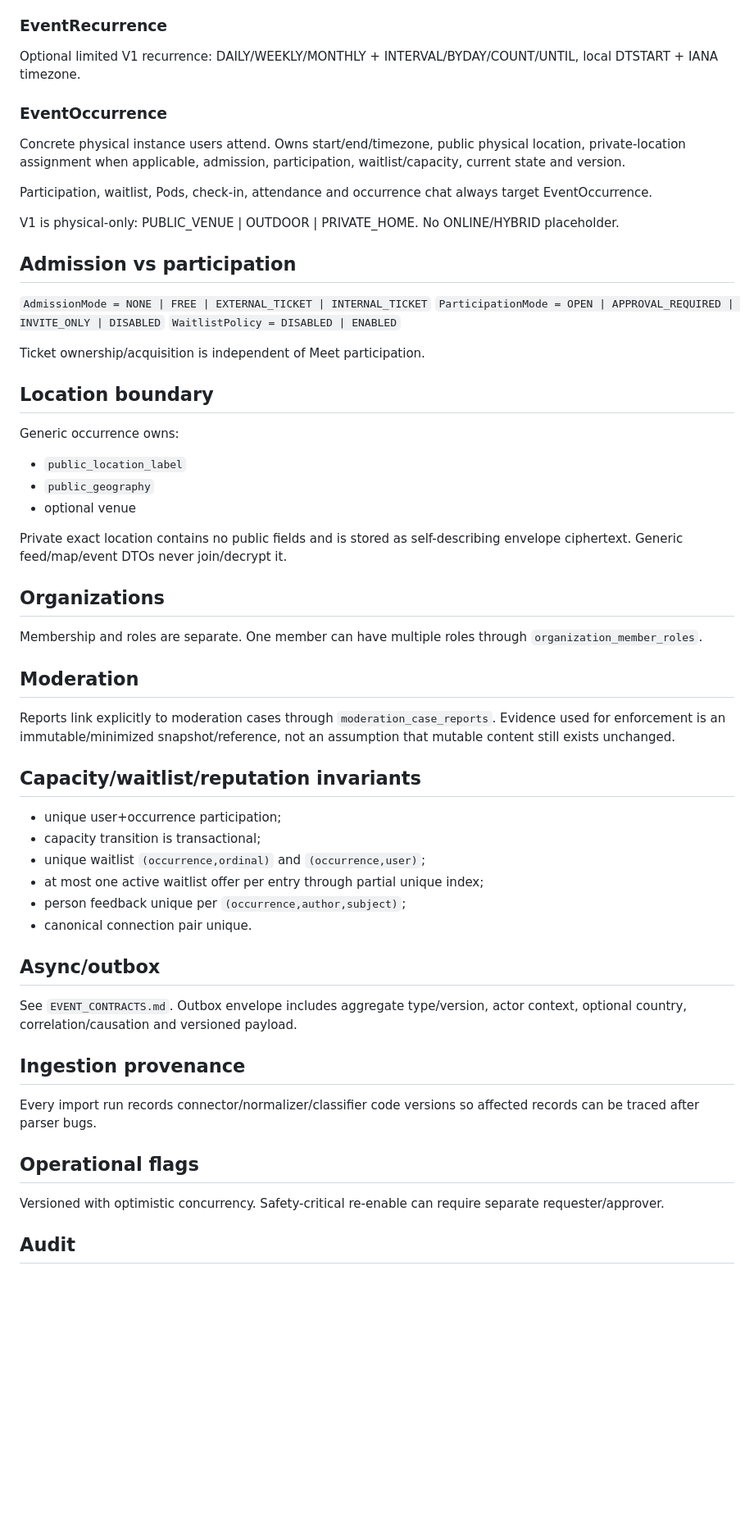
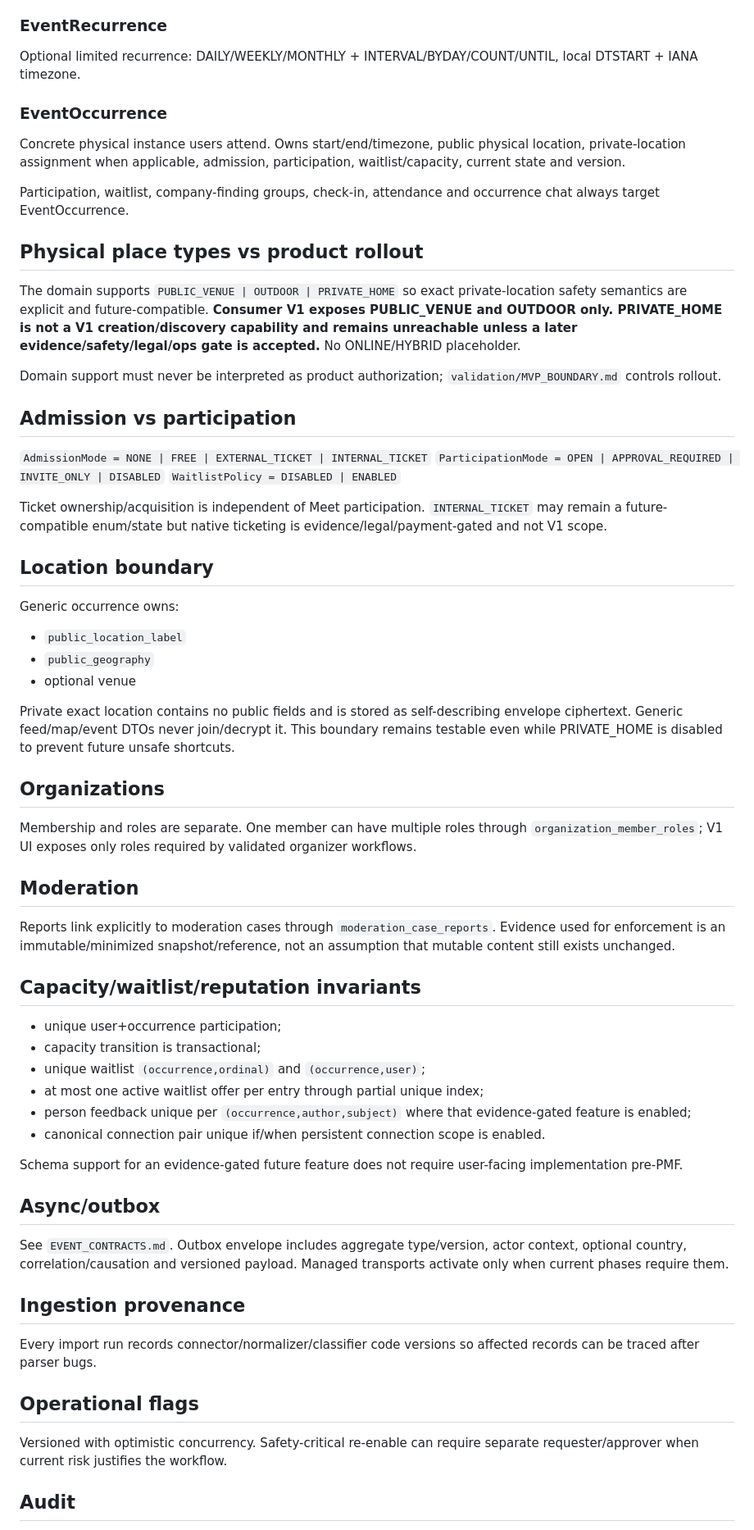
Before and after one commit to StrayForest/meet, a Markdown page: docs/02_DOMAIN_AND_DATABASE.md, the part around one of its changes. Shown at 82% size. GitHub-like rendering; blank space fills up the shorter version.

Commit message:
docs: separate domain support from launch scope

```diff
--- a/docs/02_DOMAIN_AND_DATABASE.md
+++ b/docs/02_DOMAIN_AND_DATABASE.md
@@ -17,21 +17,24 @@ One per Event. Contains the defaults required to materialize concrete physical o
 - join-close offset.
 
 ### EventRecurrence
-Optional limited V1 recurrence: DAILY/WEEKLY/MONTHLY + INTERVAL/BYDAY/COUNT/UNTIL, local DTSTART + IANA timezone.
+Optional limited recurrence: DAILY/WEEKLY/MONTHLY + INTERVAL/BYDAY/COUNT/UNTIL, local DTSTART + IANA timezone.
 
 ### EventOccurrence
 Concrete physical instance users attend. Owns start/end/timezone, public physical location, private-location assignment when applicable, admission, participation, waitlist/capacity, current state and version.
 
-Participation, waitlist, Pods, check-in, attendance and occurrence chat always target EventOccurrence.
+Participation, waitlist, company-finding groups, check-in, attendance and occurrence chat always target EventOccurrence.
 
-V1 is physical-only: PUBLIC_VENUE | OUTDOOR | PRIVATE_HOME. No ONLINE/HYBRID placeholder.
+## Physical place types vs product rollout
+The domain supports `PUBLIC_VENUE | OUTDOOR | PRIVATE_HOME` so exact private-location safety semantics are explicit and future-compatible. **Consumer V1 exposes PUBLIC_VENUE and OUTDOOR only. PRIVATE_HOME is not a V1 creation/discovery capability and remains unreachable unless a later evidence/safety/legal/ops gate is accepted.** No ONLINE/HYBRID placeholder.
+
+Domain support must never be interpreted as product authorization; `validation/MVP_BOUNDARY.md` controls rollout.
 
 ## Admission vs participation
 `AdmissionMode = NONE | FREE | EXTERNAL_TICKET | INTERNAL_TICKET`
 `ParticipationMode = OPEN | APPROVAL_REQUIRED | INVITE_ONLY | DISABLED`
 `WaitlistPolicy = DISABLED | ENABLED`
 
-Ticket ownership/acquisition is independent of Meet participation.
+Ticket ownership/acquisition is independent of Meet participation. `INTERNAL_TICKET` may remain a future-compatible enum/state but native ticketing is evidence/legal/payment-gated and not V1 scope.
 
 ## Location boundary
 Generic occurrence owns:
@@ -39,10 +42,10 @@ Generic occurrence owns:
 - `public_geography`
 - optional venue
 
-Private exact location contains no public fields and is stored as self-describing envelope ciphertext. Generic feed/map/event DTOs never join/decrypt it.
+Private exact location contains no public fields and is stored as self-describing envelope ciphertext. Generic feed/map/event DTOs never join/decrypt it. This boundary remains testable even while PRIVATE_HOME is disabled to prevent future unsafe shortcuts.
 
 ## Organizations
-Membership and roles are separate. One member can have multiple roles through `organization_member_roles`.
+Membership and roles are separate. One member can have multiple roles through `organization_member_roles`; V1 UI exposes only roles required by validated organizer workflows.
 
 ## Moderation
 Reports link explicitly to moderation cases through `moderation_case_reports`. Evidence used for enforcement is an immutable/minimized snapshot/reference, not an assumption that mutable content still exists unchanged.
@@ -52,16 +55,18 @@ Reports link explicitly to moderation cases through `moderation_case_reports`. E
 - capacity transition is transactional;
 - unique waitlist `(occurrence,ordinal)` and `(occurrence,user)`;
 - at most one active waitlist offer per entry through partial unique index;
-- person feedback unique per `(occurrence,author,subject)`;
-- canonical connection pair unique.
+- person feedback unique per `(occurrence,author,subject)` where that evidence-gated feature is enabled;
+- canonical connection pair unique if/when persistent connection scope is enabled.
+
+Schema support for an evidence-gated future feature does not require user-facing implementation pre-PMF.
 
 ## Async/outbox
-See `EVENT_CONTRACTS.md`. Outbox envelope includes aggregate type/version, actor context, optional country, correlation/causation and versioned payload.
+See `EVENT_CONTRACTS.md`. Outbox envelope includes aggregate type/version, actor context, optional country, correlation/causation and versioned payload. Managed transports activate only when current phases require them.
 
 ## Ingestion provenance
 Every import run records connector/normalizer/classifier code versions so affected records can be traced after parser bugs.
 
 ## Operational flags
-Versioned with optimistic concurrency. Safety-critical re-enable can require separate requester/approver.
+Versioned with optimistic concurrency. Safety-critical re-enable can require separate requester/approver when current risk justifies the workflow.
 
 ## Audit
```
Also changed, not shown: other parts of docs/02_DOMAIN_AND_DATABASE.md (+2 -2 lines).
